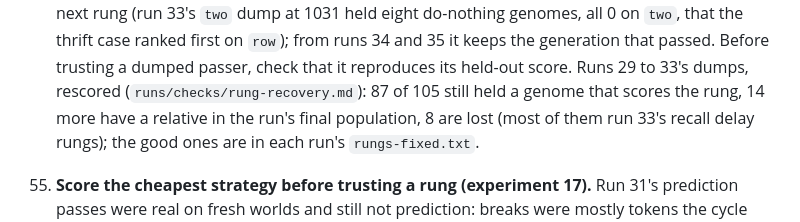
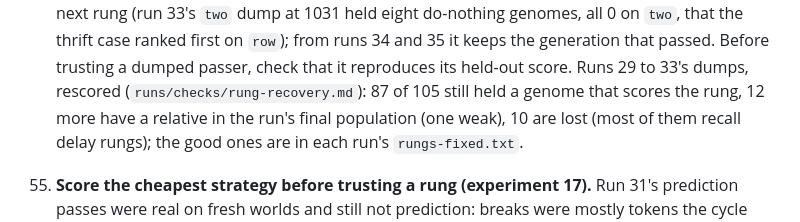
Before and after one commit to lancelot2112/neurocomp_rust, a Markdown page: wiki/lessons.md, the part around the change. Rendered like a GitHub page.

Commit message:
Recovery count corrected: 12 relatives, 10 lost
Co-Authored-By: Claude Opus 5.5 <noreply@anthropic.com>

```diff
--- a/wiki/lessons.md
+++ b/wiki/lessons.md
@@ -291,7 +291,7 @@ The durable lessons from the earlier branch (`ccr-8d772201-st7vqw`, research wik
     `two`, that the thrift case ranked first on `row`); from runs 34 and 35 it keeps the generation
     that passed. Before trusting a dumped passer, check that it reproduces its held-out score. Runs 29 to 33's
     dumps, rescored (`runs/checks/rung-recovery.md`): 87 of 105 still held a genome that scores
-    the rung, 14 more have a relative in the run's final population, 8 are lost (most of them run 33's
+    the rung, 12 more have a relative in the run's final population (one weak), 10 are lost (most of them
     recall delay rungs); the good ones are in each run's `rungs-fixed.txt`.
 
 55. **Score the cheapest strategy before trusting a rung (experiment 17).** Run 31's prediction
```
